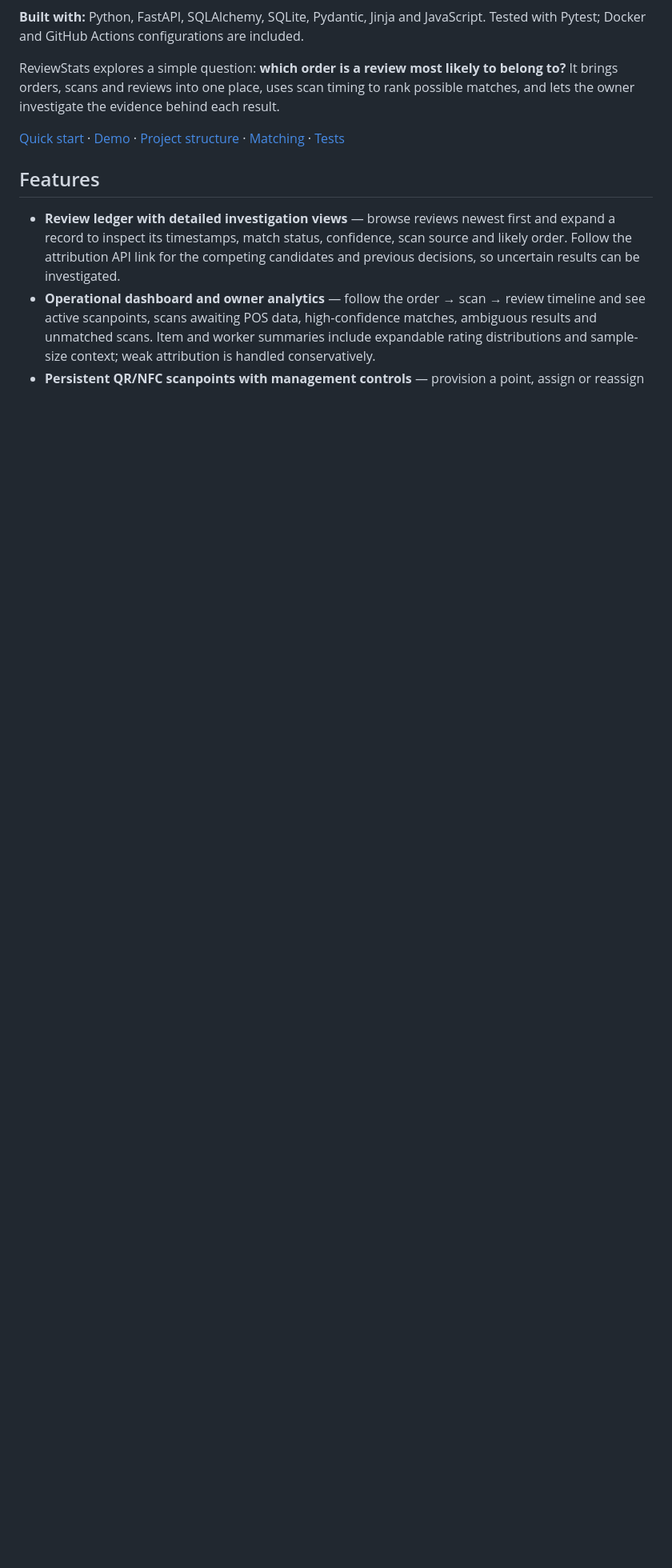
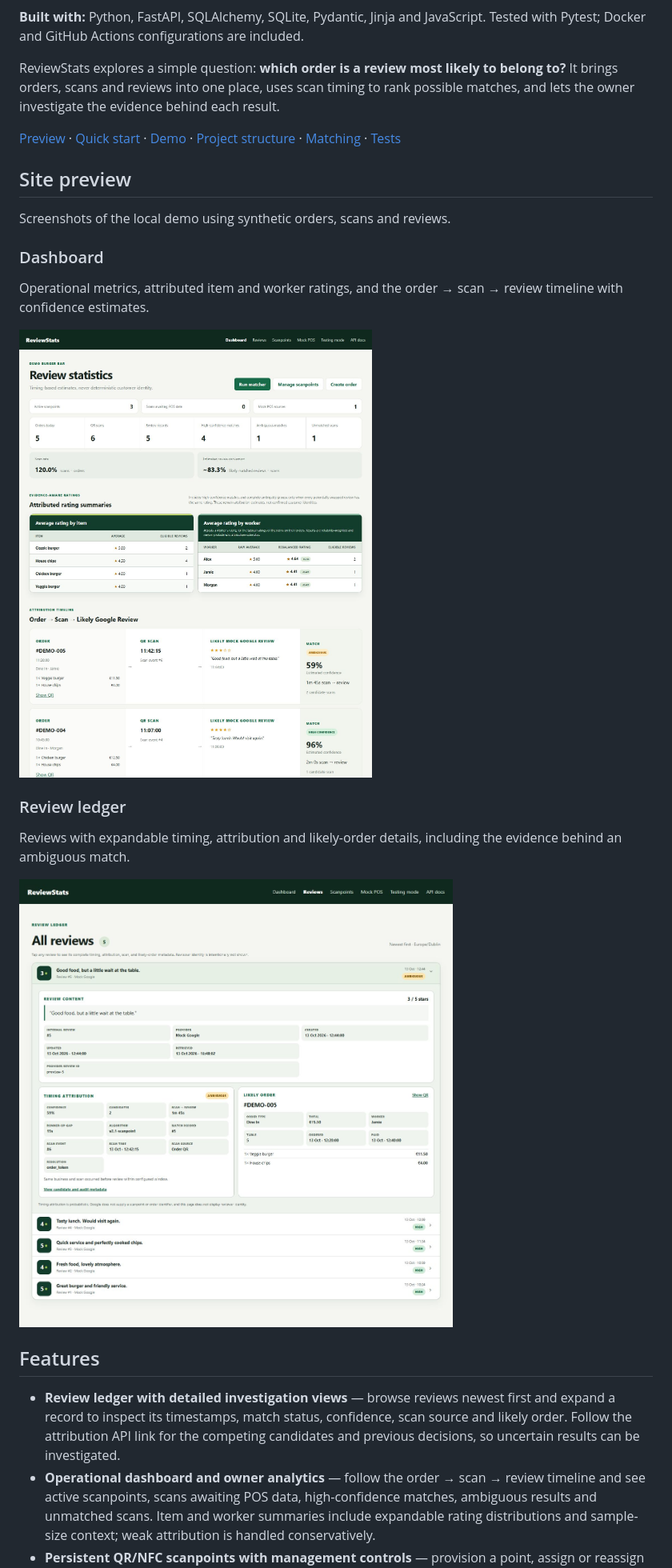
Before and after one commit to THOM4S05/reviewstats, a Markdown page: README.md, the part around the change. Shown at 80% size. Rendered like a GitHub page; pictures changed too: docs/screenshots/dashboard.jpg (added), docs/screenshots/reviews.jpg (added); blank space fills up the shorter version.

Commit message:
docs: show dashboard and review ledger in README

```diff
--- a/README.md
+++ b/README.md
@@ -6,7 +6,23 @@ A personal web application connecting mock POS orders, QR/NFC scans and simulate
 
 ReviewStats explores a simple question: **which order is a review most likely to belong to?** It brings orders, scans and reviews into one place, uses scan timing to rank possible matches, and lets the owner investigate the evidence behind each result.
 
-[Quick start](#quick-start) · [Demo](#try-the-demo) · [Project structure](#project-structure) · [Matching](docs/MATCHING.md) · [Tests](#tests)
+[Preview](#site-preview) · [Quick start](#quick-start) · [Demo](#try-the-demo) · [Project structure](#project-structure) · [Matching](docs/MATCHING.md) · [Tests](#tests)
+
+## Site preview
+
+Screenshots of the local demo using synthetic orders, scans and reviews.
+
+### Dashboard
+
+Operational metrics, attributed item and worker ratings, and the order → scan → review timeline with confidence estimates.
+
+![ReviewStats dashboard showing sample metrics, item and worker ratings, and ambiguous and high-confidence review matches](docs/screenshots/dashboard.jpg)
+
+### Review ledger
+
+Reviews with expandable timing, attribution and likely-order details, including the evidence behind an ambiguous match.
+
+![ReviewStats review ledger with an expanded sample review showing timing evidence and attribution confidence](docs/screenshots/reviews.jpg)
 
 ## Features
 
```
